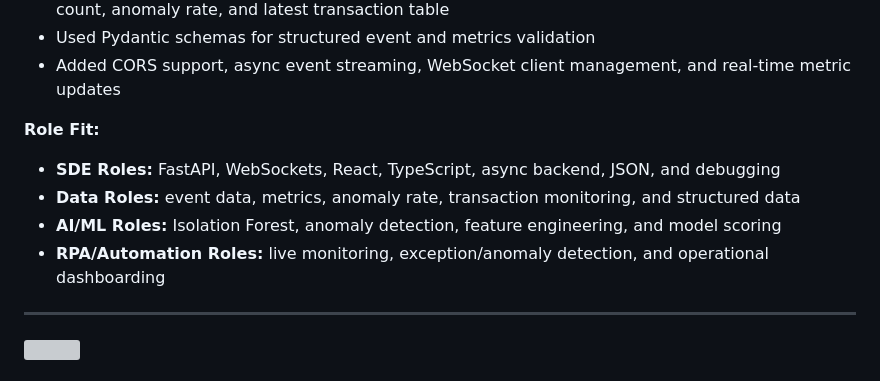
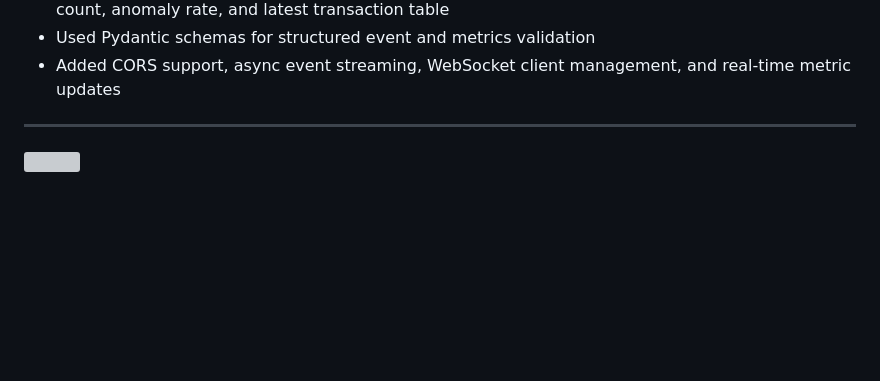
Before and after one commit to Gayathri034/Gayathri034.github.io, a Markdown page: README.md, the part around one of its changes. Rendered like a GitHub page; blank space fills up the shorter version; grey boxes are pictures that could not be loaded.

```diff
--- a/README.md
+++ b/README.md
@@ -253,13 +245,6 @@ Built a real-time AI monitoring platform that streams simulated transaction even
 - Developed a React and TypeScript dashboard showing live event status, total events, anomaly count, anomaly rate, and latest transaction table
 - Used Pydantic schemas for structured event and metrics validation
 - Added CORS support, async event streaming, WebSocket client management, and real-time metric updates
-
-**Role Fit:**
-
-- **SDE Roles:** FastAPI, WebSockets, React, TypeScript, async backend, JSON, and debugging
-- **Data Roles:** event data, metrics, anomaly rate, transaction monitoring, and structured data
-- **AI/ML Roles:** Isolation Forest, anomaly detection, feature engineering, and model scoring
-- **RPA/Automation Roles:** live monitoring, exception/anomaly detection, and operational dashboarding
 
 ---
 
```
Also changed, not shown: other parts of README.md (+73 -82 lines).
